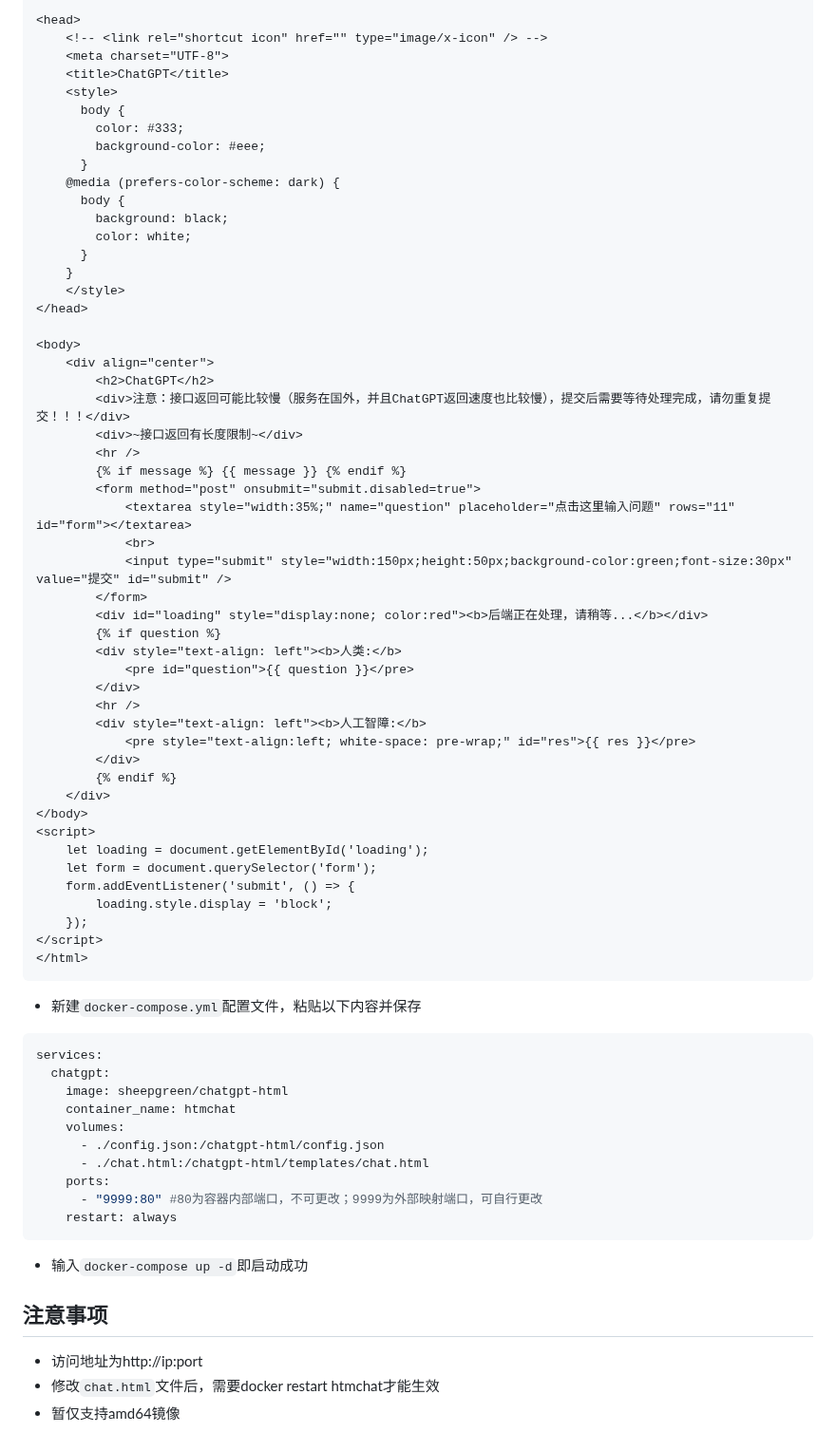
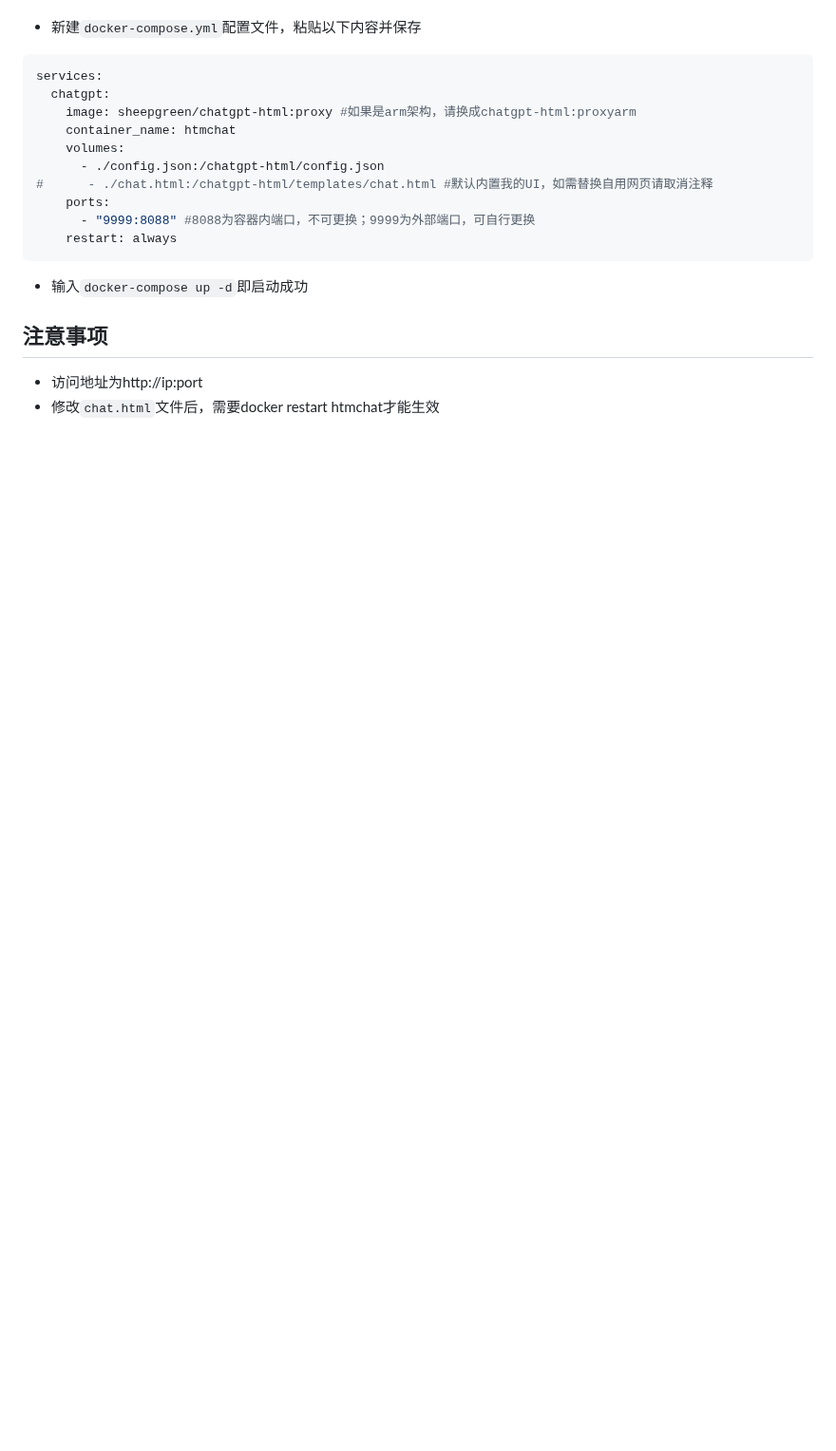
Before and after one commit to slippersheepig/chatgpt-html, a Markdown page: README.md, the part around one of its changes. Shown at 95% size. Drawn GitHub-style; blank space fills up the shorter version.

````diff
--- a/README.md
+++ b/README.md
@@ -36,70 +43,18 @@
 
-<head>
-    <!-- <link rel="shortcut icon" href="" type="image/x-icon" /> -->
-    <meta charset="UTF-8">
-    <title>ChatGPT</title>
-    <style>
-      body {
-        color: #333;
-        background-color: #eee;
-      }
-    @media (prefers-color-scheme: dark) {
-      body {
-        background: black;
-        color: white;
-      }
-    }
-    </style>
-</head>
-
-<body>
-    <div align="center">
-        <h2>ChatGPT</h2>
-        <div>注意：接口返回可能比较慢（服务在国外，并且ChatGPT返回速度也比较慢），提交后需要等待处理完成，请勿重复提交！！！</div>
-        <div>~接口返回有长度限制~</div>
-        <hr />
-        {% if message %} {{ message }} {% endif %}
-        <form method="post" onsubmit="submit.disabled=true">
-            <textarea style="width:35%;" name="question" placeholder="点击这里输入问题" rows="11" id="form"></textarea>
-            <br>
-            <input type="submit" style="width:150px;height:50px;background-color:green;font-size:30px" value="提交" id="submit" />
-        </form>
-        <div id="loading" style="display:none; color:red"><b>后端正在处理，请稍等...</b></div>
-        {% if question %}
-        <div style="text-align: left"><b>人类:</b>
-            <pre id="question">{{ question }}</pre>
-        </div>
-        <hr />
-        <div style="text-align: left"><b>人工智障:</b>
-            <pre style="text-align:left; white-space: pre-wrap;" id="res">{{ res }}</pre>
-        </div>
-        {% endif %}
-    </div>
-</body>
-<script>
-    let loading = document.getElementById('loading');
-    let form = document.querySelector('form');
-    form.addEventListener('submit', () => {
-        loading.style.display = 'block';
-    });
-</script>
-</html>
-```
 - 新建`docker-compose.yml`配置文件，粘贴以下内容并保存
 ```bash
 services:
   chatgpt:
-    image: sheepgreen/chatgpt-html
+    image: sheepgreen/chatgpt-html:proxy #如果是arm架构，请换成chatgpt-html:proxyarm
     container_name: htmchat
     volumes:
       - ./config.json:/chatgpt-html/config.json
-      - ./chat.html:/chatgpt-html/templates/chat.html
+#      - ./chat.html:/chatgpt-html/templates/chat.html #默认内置我的UI，如需替换自用网页请取消注释
     ports:
-      - "9999:80" #80为容器内部端口，不可更改；9999为外部映射端口，可自行更改
+      - "9999:8088" #8088为容器内端口，不可更换；9999为外部端口，可自行更换
     restart: always
 ```
 - 输入`docker-compose up -d`即启动成功
 ## 注意事项
 - 访问地址为http://ip:port
 - 修改`chat.html`文件后，需要docker restart htmchat才能生效
-- 暂仅支持amd64镜像
````
Also changed, not shown: other parts of README.md (+28 -21 lines).
